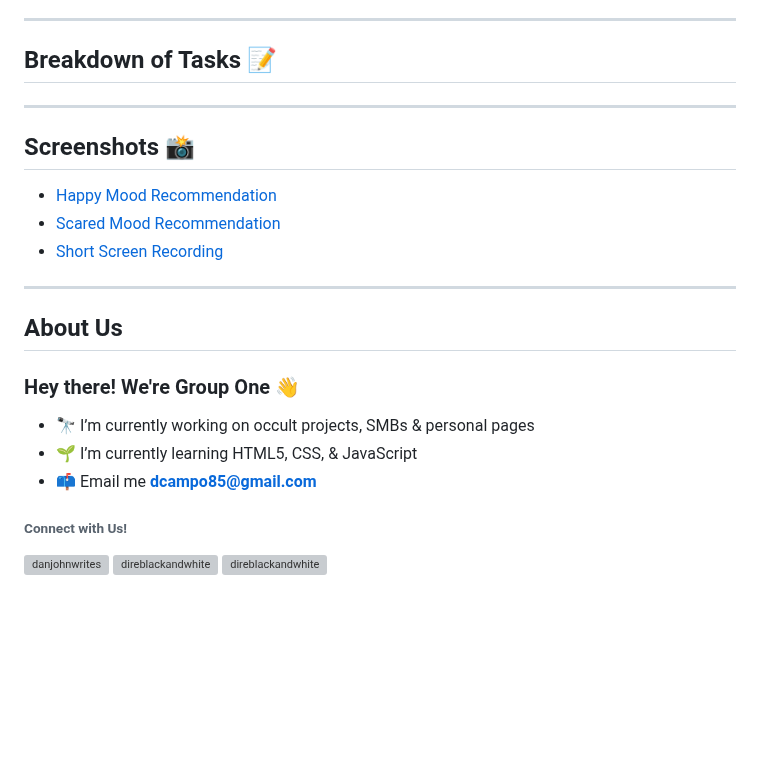
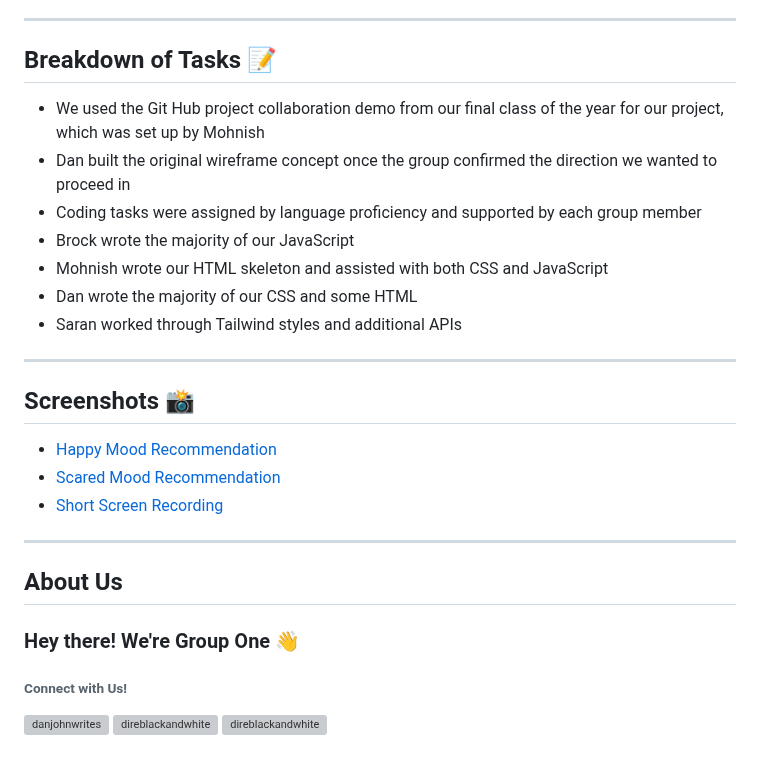
Before and after one commit to MohnishBhujun/Movie-mood-v1, a Markdown page: README.md, the part around the change. Drawn GitHub-style; blank space fills up the shorter version; grey boxes are pictures that could not be loaded.

Commit message:
Third README.md updates

```diff
--- a/README.md
+++ b/README.md
@@ -29,7 +29,13 @@
 * The team worked together throughout class working sessions, and in pairs throughout the week
 -----
 ## Breakdown of Tasks 📝
-
+* We used the Git Hub project collaboration demo from our final class of the year for our project, which was set up by Mohnish
+* Dan built the original wireframe concept once the group confirmed the direction we wanted to proceed in
+* Coding tasks were assigned by language proficiency and supported by each group member
+* Brock wrote the majority of our JavaScript
+* Mohnish wrote our HTML skeleton and assisted with both CSS and JavaScript
+* Dan wrote the majority of our CSS and some HTML
+* Saran worked through Tailwind styles and additional APIs
 -----
 ## Screenshots 📸
 * <a href="https://github.com/MohnishBhujun/Collab-project-demo/blob/main/assets/images/example-1.png">Happy Mood Recommendation</a>
@@ -40,10 +46,6 @@
 ## About Us
 <h3 align="left">Hey there! We're Group One 👋 </h3>
 
-* 🔭 I’m currently working on occult projects, SMBs & personal pages
-* 🌱 I’m currently learning HTML5, CSS, & JavaScript
-* 📫 Email me **dcampo85@gmail.com**
-
 <h6 align="left">Connect with Us!</h6>
 <p align="left">
 <a href="https://twitter.com/danjohnwrites" target="blank"><img align="center" src="https://raw.githubusercontent.com/rahuldkjain/github-profile-readme-generator/master/src/images/icons/Social/twitter.svg" alt="danjohnwrites" height="30" width="40" /></a>
```
